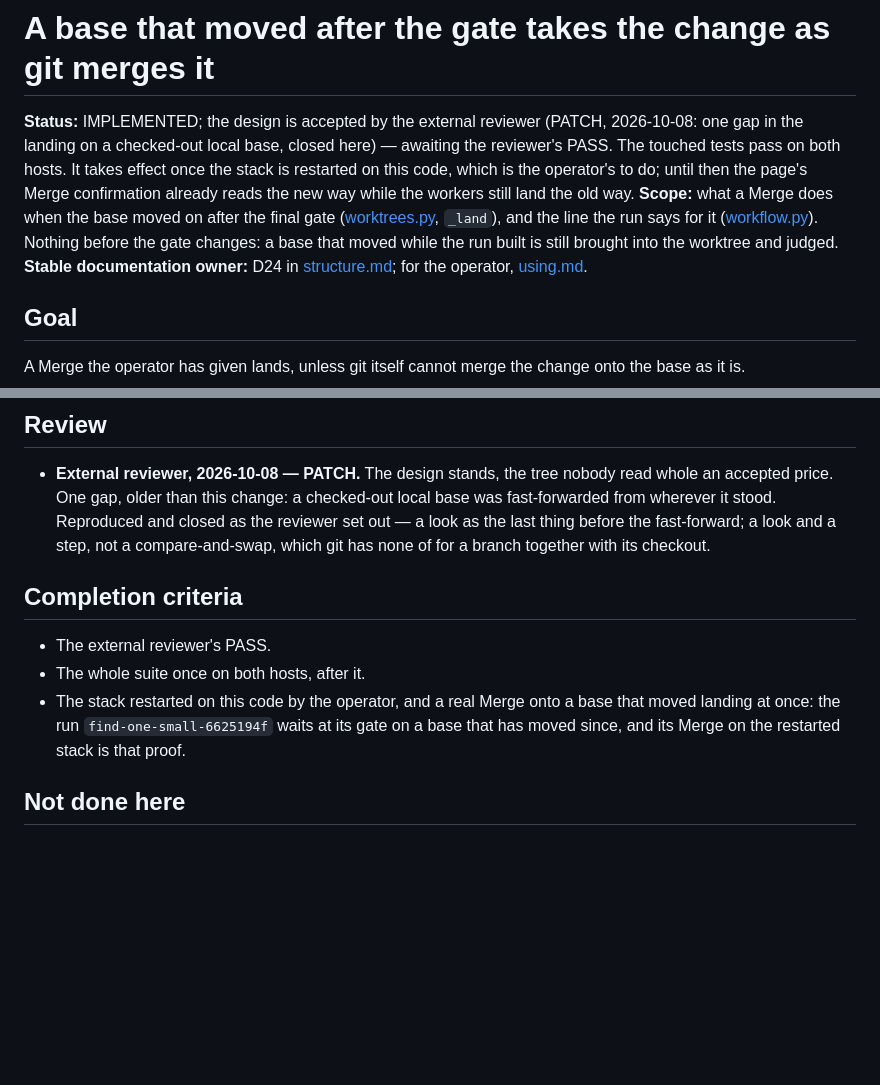
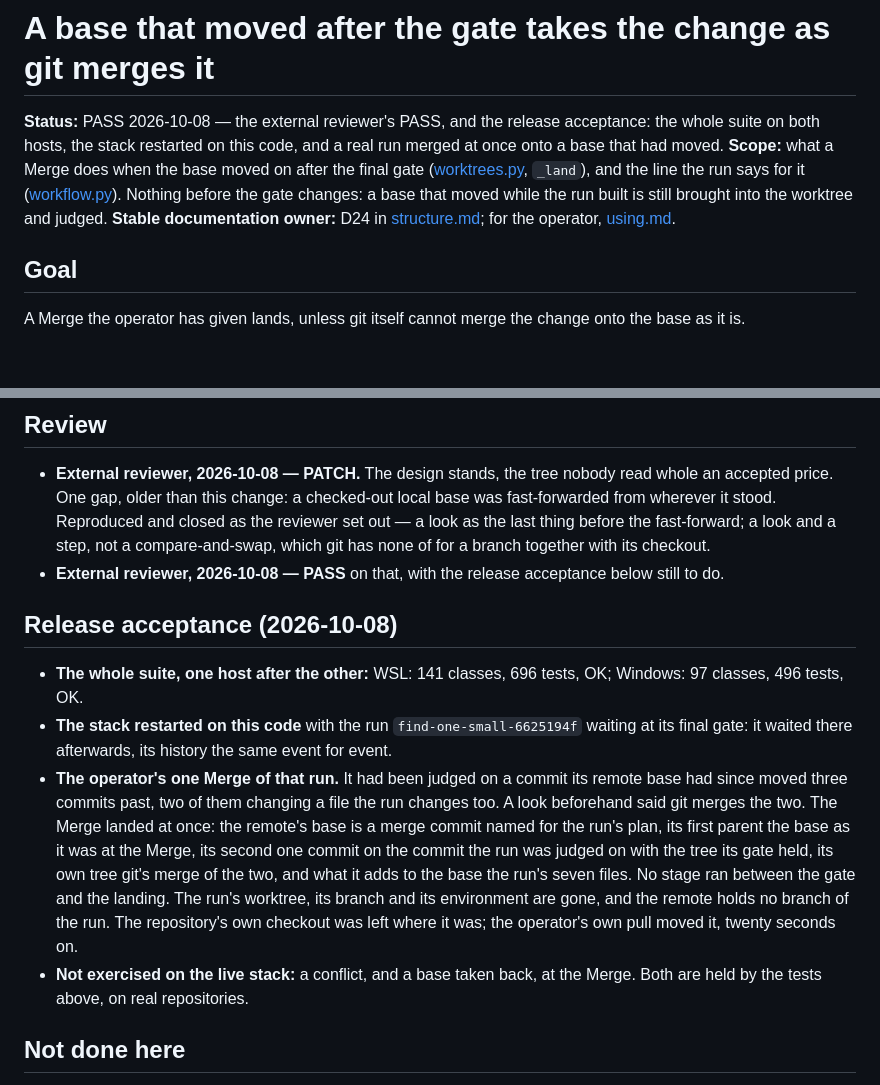
Before and after one commit to 6r0m/orchestra, a Markdown page: todo/done/2026-10-08_2030-a-base-that-moved-after-the-gate-takes-gits-merge.md, 2 parts joined by grey strips. Drawn GitHub-style; blank space fills up the shorter version.

```diff
--- a/todo/2026-10-08_2030-a-base-that-moved-after-the-gate-takes-gits-merge.md
+++ b/todo/done/2026-10-08_2030-a-base-that-moved-after-the-gate-takes-gits-merge.md
@@ -1,7 +1,5 @@
 # A base that moved after the gate takes the change as git merges it
 
-**Status:** IMPLEMENTED; the design is accepted by the external reviewer (PATCH, 2026-10-08: one gap in the
-landing on a checked-out local base, closed here) — awaiting the reviewer's PASS. The touched tests pass on
-both hosts. It takes effect once the stack is restarted on this code, which is the operator's to do; until
-then the page's Merge confirmation already reads the new way while the workers still land the old way.
+**Status:** PASS 2026-10-08 — the external reviewer's PASS, and the release acceptance: the whole suite on
+both hosts, the stack restarted on this code, and a real run merged at once onto a base that had moved.
 **Scope:** what a Merge does when the base moved on after the final gate
@@ -10,6 +8,6 @@ then the page's Merge confirmation already reads the new way while the workers s
 the run built is still brought into the worktree and judged.
-**Stable documentation owner:** D24 in [structure.md](../docs/architecture/structure.md); for the operator,
-[using.md](../docs/using.md).
+**Stable documentation owner:** D24 in [structure.md](../../docs/architecture/structure.md); for the operator,
+[using.md](../../docs/using.md).
 
 ## Goal
 
@@ -102,14 +100,24 @@ A Merge the operator has given lands, unless git itself cannot merge the change
   stood. Reproduced and closed as the reviewer set out — a look as the last thing before the
   fast-forward; a look and a step, not a compare-and-swap, which git has none of for a branch together
   with its checkout.
+- **External reviewer, 2026-10-08 — PASS** on that, with the release acceptance below still to do.
 
-## Completion criteria
+## Release acceptance (2026-10-08)
 
-- The external reviewer's PASS.
-- The whole suite once on both hosts, after it.
-- The stack restarted on this code by the operator, and a real Merge onto a base that moved landing at
-  once: the run `find-one-small-6625194f` waits at its gate on a base that has moved since, and its Merge
-  on the restarted stack is that proof.
+- **The whole suite, one host after the other:** WSL: 141 classes, 696 tests, OK; Windows: 97 classes, 496
+  tests, OK.
+- **The stack restarted on this code** with the run `find-one-small-6625194f` waiting at its final gate: it
+  waited there afterwards, its history the same event for event.
+- **The operator's one Merge of that run.** It had been judged on a commit its remote base had since moved
+  three commits past, two of them changing a file the run changes too. A look beforehand said git merges
+  the two. The Merge landed at once: the remote's base is a merge commit named for the run's plan, its
+  first parent the base as it was at the Merge, its second one commit on the commit the run was judged on
+  with the tree its gate held, its own tree git's merge of the two, and what it adds to the base the run's
+  seven files. No stage ran between the gate and the landing. The run's worktree, its branch and its
+  environment are gone, and the remote holds no branch of the run. The repository's own checkout was left
+  where it was; the operator's own pull moved it, twenty seconds on.
+- **Not exercised on the live stack:** a conflict, and a base taken back, at the Merge. Both are held by the
+  tests above, on real repositories.
 
 ## Not done here
 
```
Also changed, not shown: other parts of todo/done/2026-10-08_2030-a-base-that-moved-after-the-gate-takes-gits-merge.md (+4 -4 lines), todo/done/2026-10-08_1930-no-environment-kept-for-another-hosts-worktree.md (renamed from todo/2026-10-08_1930-no-environment-kept-for-another-hosts-worktree.md, +18 -24 lines), 1 other file.
